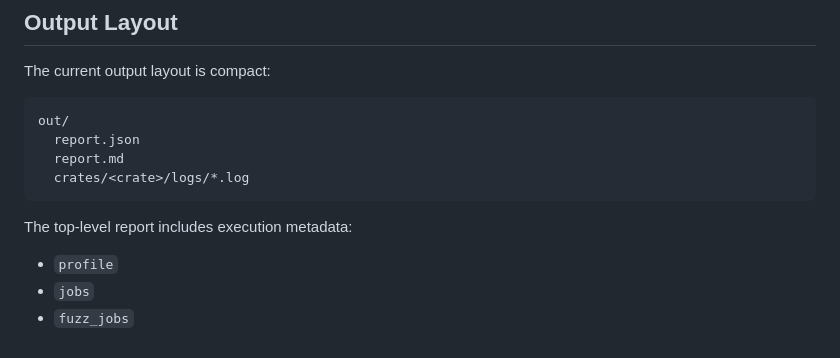
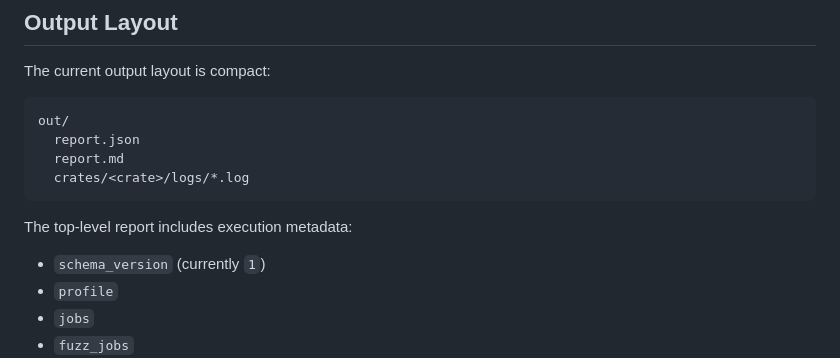
Before and after one commit to doyaGu/unsafe_study, a Markdown page: study/README.md, the part around the change. Drawn GitHub-style.

Commit message:
Align schema documentation with current runner

```diff
--- a/study/README.md
+++ b/study/README.md
@@ -114,6 +114,7 @@ out/
 
 The top-level report includes execution metadata:
 
+- `schema_version` (currently `1`)
 - `profile`
 - `jobs`
 - `fuzz_jobs`
```
Also changed, not shown: report/final_report.md (+1 -1 lines).
